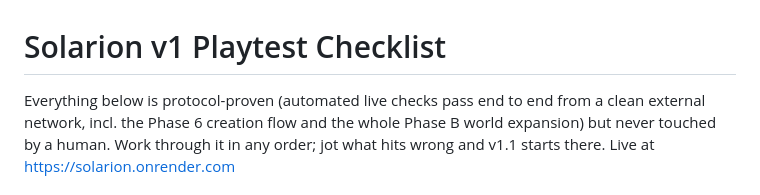
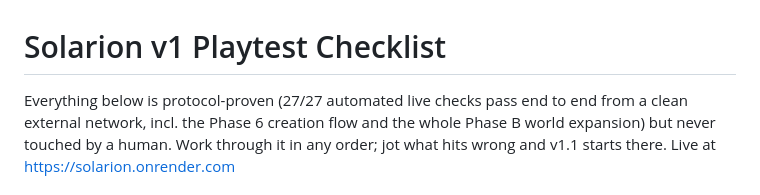
Before and after one commit to DranifsQuest/solarion, a Markdown page: docs/playtest-checklist.md, the part around the change. GitHub-like rendering.

Commit message:
docs: checklist header records the verified 27/27 live result (run 39495390039)

```diff
--- a/docs/playtest-checklist.md
+++ b/docs/playtest-checklist.md
@@ -1,6 +1,6 @@
 # Solarion v1 Playtest Checklist
 
-Everything below is protocol-proven (automated live checks pass end
+Everything below is protocol-proven (27/27 automated live checks pass end
 to end from a clean external network, incl. the Phase 6 creation flow
 and the whole Phase B world expansion) but never touched by a human.
 Work through it in any order; jot what hits wrong and v1.1 starts there.
```
